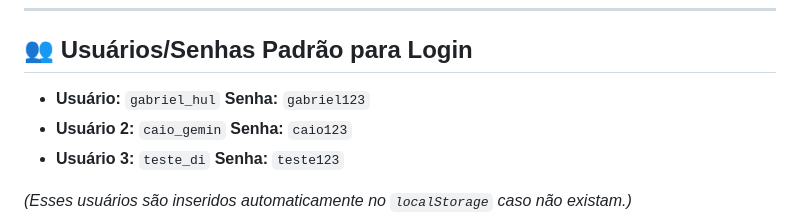
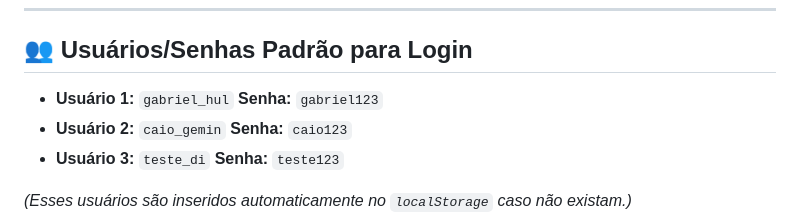
Before and after one commit to GabrielBeledeli/Desafio-Integrador-2025.1---Engenharia-de-Software-3-Periodo, a Markdown page: README.md, the part around the change. GitHub-like rendering.

Commit message:
Implementação de mais um usuario para testes e alteração no readme

```diff
--- a/README.md
+++ b/README.md
@@ -70,7 +70,7 @@ Desenvolvimento Web/
 
 ## 👥 Usuários/Senhas Padrão para Login
 
-- **Usuário:** `gabriel_hul` **Senha:** `gabriel123`
+- **Usuário 1:** `gabriel_hul` **Senha:** `gabriel123`
 - **Usuário 2:** `caio_gemin` **Senha:** `caio123`
 - **Usuário 3:** `teste_di` **Senha:** `teste123`
 
```
